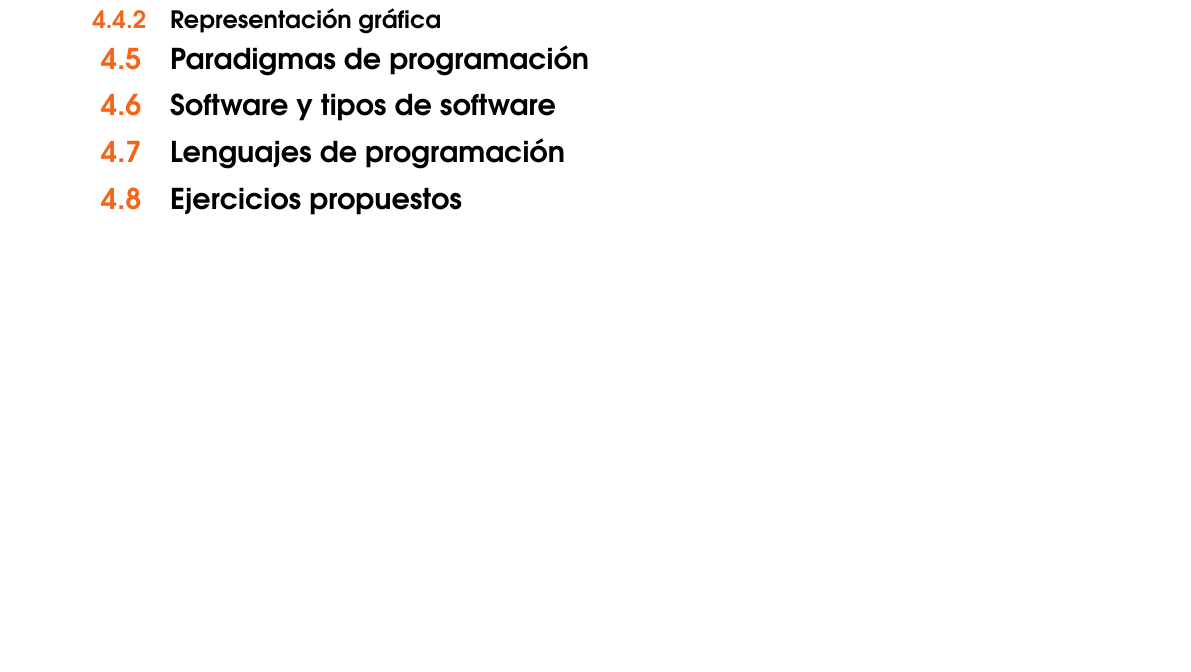
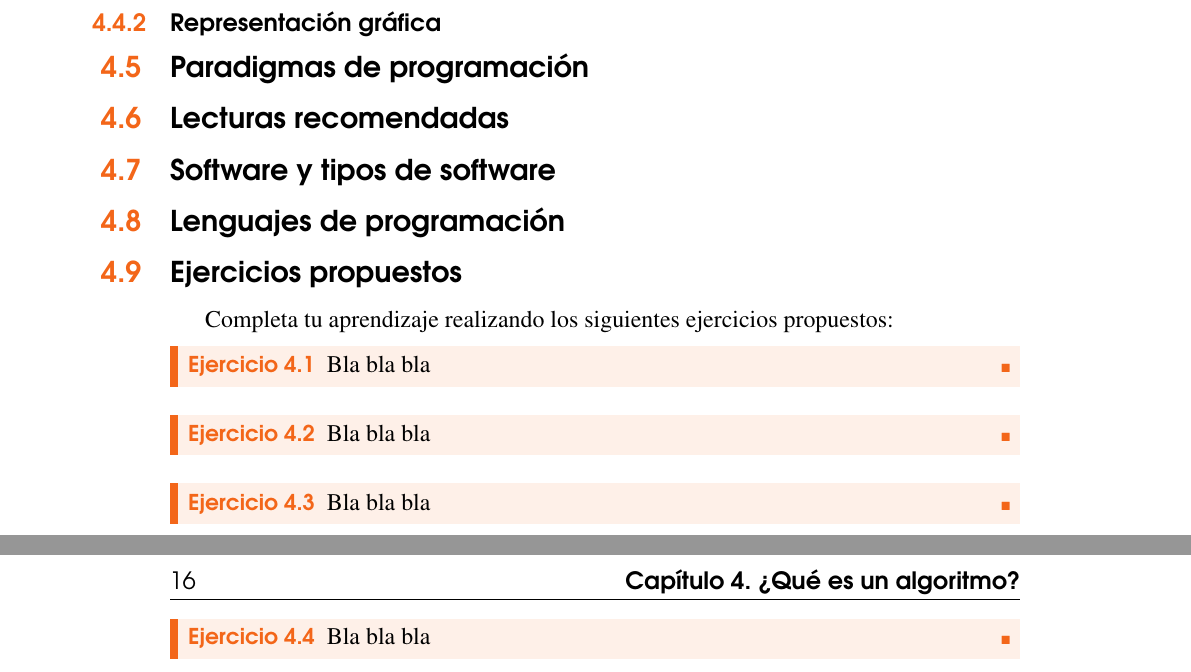
Before and after one commit to ldmoral1987/libro-programacion-fp, a LaTeX book (main.tex, which reads capitulo2.tex, capitulo3.tex, capitulo4.tex): part of page 17 of 25 before the commit and two parts of pages 15 and 16 of 23 after it, the two joined at a grey line, cut so that both start at the same text, the shorter picture padded with empty space. The pictures show the PDF file main.pdf that the author committed with the source.

Commit message:
Creada la estructura de ejercicios y añadida la sección de ejercicios a la estructura de los capítulos. Comienza la escritura del capítulo 2 del documento (se añaden correcciones menores de estilo en el capítulo 1

```diff
--- a/capitulo2.tex
+++ b/capitulo2.tex
@@ -12,8 +12,32 @@ antes de abordar contenidos o materias más complejas de ambos ciclos formativos
 
 \section{¿En qué consiste programar?}
 
+
+
 \section{¿Qué importancia tiene la programación?}
+
+
 
 \section{Relación con otras materias}
 
+
+
 \section{Ejercicios propuestos}
+
+Completa tu aprendizaje realizando los siguientes ejercicios propuestos:
+
+\begin{exercise}
+Bla bla bla
+\end{exercise}
+
+\begin{exercise}
+Bla bla bla
+\end{exercise}
+
+\begin{exercise}
+Bla bla bla
+\end{exercise}
+
+\begin{exercise}
+Bla bla bla
+\end{exercise}
--- a/capitulo3.tex
+++ b/capitulo3.tex
@@ -14,3 +14,21 @@
 \section{Representación de la información}
 
 \section{Ejercicios propuestos}
+
+Completa tu aprendizaje realizando los siguientes ejercicios propuestos:
+
+\begin{exercise}
+Bla bla bla
+\end{exercise}
+
+\begin{exercise}
+Bla bla bla
+\end{exercise}
+
+\begin{exercise}
+Bla bla bla
+\end{exercise}
+
+\begin{exercise}
+Bla bla bla
+\end{exercise}
--- a/capitulo4.tex
+++ b/capitulo4.tex
@@ -19,8 +19,28 @@
 
 \section{Paradigmas de programación}
 
+\section{Lecturas recomendadas}
+
 \section{Software y tipos de software}
 
 \section{Lenguajes de programación}
 
 \section{Ejercicios propuestos}
+
+Completa tu aprendizaje realizando los siguientes ejercicios propuestos:
+
+\begin{exercise}
+Bla bla bla
+\end{exercise}
+
+\begin{exercise}
+Bla bla bla
+\end{exercise}
+
+\begin{exercise}
+Bla bla bla
+\end{exercise}
+
+\begin{exercise}
+Bla bla bla
+\end{exercise}
```
Also changed, not shown: capitulo1.tex (+1 -1 lines), main.pdf, 5 other files.
